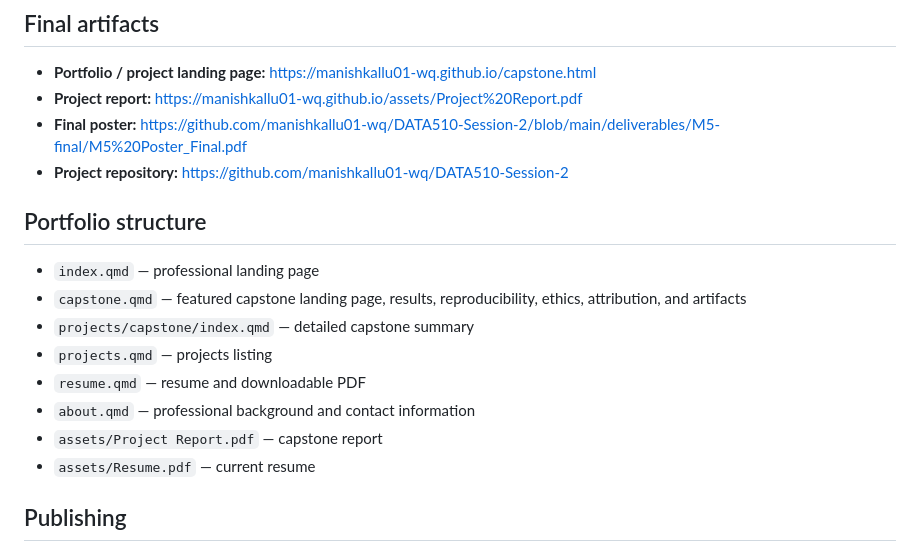
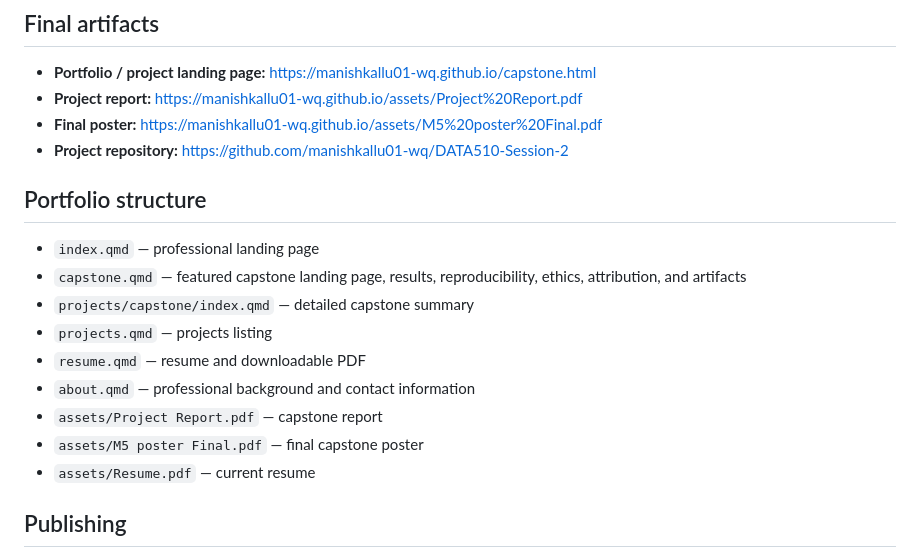
Before and after one commit to manishkallu01-wq/manishkallu01-wq.github.io, a Markdown page: README.md, the part around the change. Drawn GitHub-style.

Commit message:
Fix final poster URL in portfolio README

```diff
--- a/README.md
+++ b/README.md
@@ -27,7 +27,7 @@ Consumer sentiment showed the strongest overall external historical relationship
 
 - **Portfolio / project landing page:** https://manishkallu01-wq.github.io/capstone.html
 - **Project report:** https://manishkallu01-wq.github.io/assets/Project%20Report.pdf
-- **Final poster:** https://github.com/manishkallu01-wq/DATA510-Session-2/blob/main/deliverables/M5-final/M5%20Poster_Final.pdf
+- **Final poster:** https://manishkallu01-wq.github.io/assets/M5%20poster%20Final.pdf
 - **Project repository:** https://github.com/manishkallu01-wq/DATA510-Session-2
 
 ## Portfolio structure
@@ -39,6 +39,7 @@ Consumer sentiment showed the strongest overall external historical relationship
 - `resume.qmd` — resume and downloadable PDF
 - `about.qmd` — professional background and contact information
 - `assets/Project Report.pdf` — capstone report
+- `assets/M5 poster Final.pdf` — final capstone poster
 - `assets/Resume.pdf` — current resume
 
 ## Publishing
```
